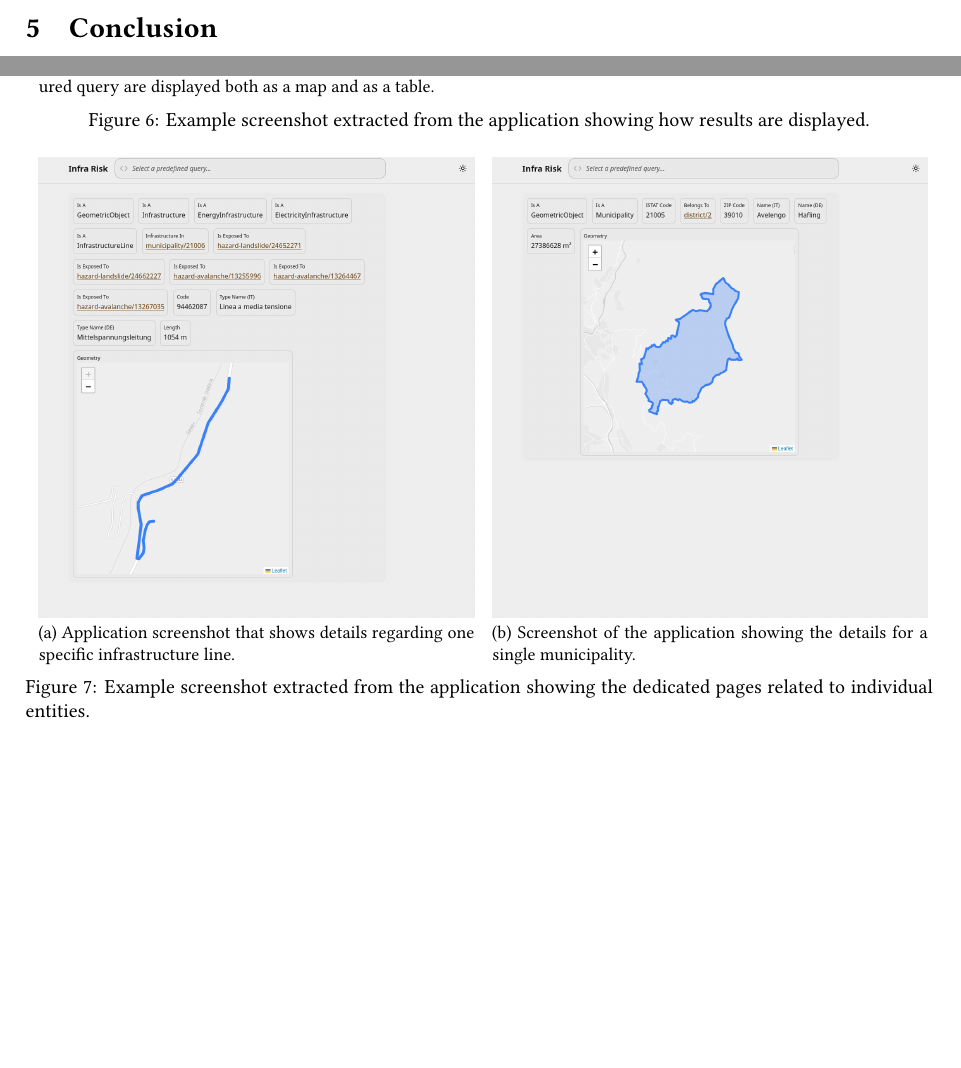
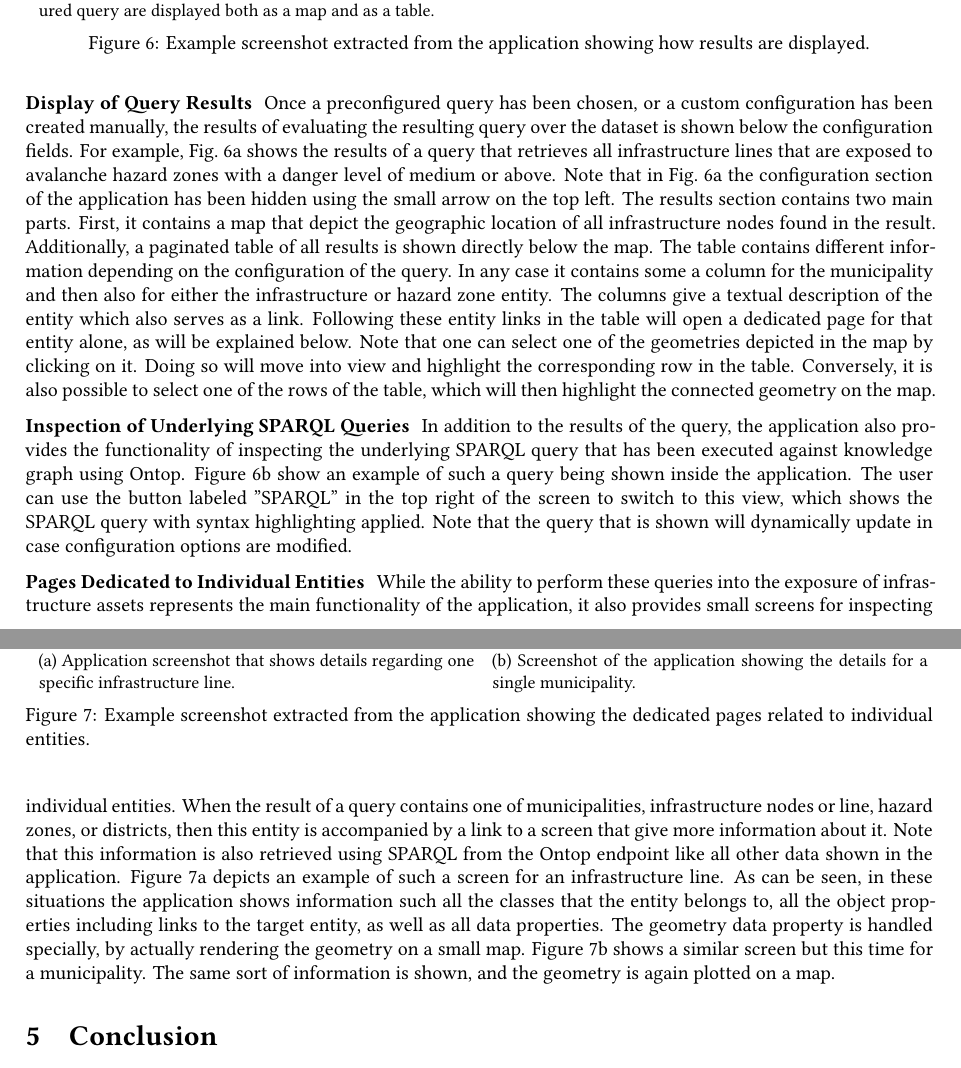
Before and after one commit to rolandbernard/dc-project, a LaTeX paper (project/report/main.tex, which reads project/report/4.3.application.tex): two parts of pages 22 and 23 of 24 before the commit and two parts of pages 23 and 24 of 25 after it, joined at a grey line, cut so that both start at the same text, the shorter picture padded with empty space. Compiled offline with XeLaTeX.

Commit message:
Finished writing about the application.

```diff
--- a/project/report/4.3.application.tex
+++ b/project/report/4.3.application.tex
@@ -49,7 +53,13 @@ However, it is not necessary to restrict oneself to the predefined queries. \Cre
     \label{fig:example2}
 \end{figure}
 
+\paragraph{Display of Query Results}
+Once a preconfigured query has been chosen, or a custom configuration has been created manually, the results of evaluating the resulting query over the dataset is shown below the configuration fields. For example, \cref{fig:avalanche} shows the results of a query that retrieves all infrastructure lines that are exposed to avalanche hazard zones with a danger level of medium or above. Note that in \cref{fig:avalanche} the configuration section of the application has been hidden using the small arrow on the top left.
+The results section contains two main parts. First, it contains a map that depict the geographic location of all infrastructure nodes found in the result. Additionally, a paginated table of all results is shown directly below the map. The table contains different information depending on the configuration of the query. In any case it contains some a column for the municipality and then also for either the infrastructure or hazard zone entity. The columns give a textual description of the entity which also serves as a link. Following these entity links in the table will open a dedicated page for that entity alone, as will be explained below.
+Note that one can select one of the geometries depicted in the map by clicking on it. Doing so will move into view and highlight the corresponding row in the table. Conversely, it is also possible to select one of the rows of the table, which will then highlight the connected geometry on the map.
 
+\paragraph{Inspection of Underlying SPARQL Queries}
+In addition to the results of the query, the application also provides the functionality of inspecting the underlying SPARQL query that has been executed against knowledge graph using Ontop. \Cref{fig:sparql} show an example of such a query being shown inside the application. The user can use the button labeled "SPARQL" in the top right of the screen to switch to this view, which shows the SPARQL query with syntax highlighting applied. Note that the query that is shown will dynamically update in case configuration options are modified.
 
 \begin{figure}[ht!]
     \centering
@@ -71,3 +81,8 @@ However, it is not necessary to restrict oneself to the predefined queries. \Cre
     \caption{Example screenshot extracted from the application showing the dedicated pages related to individual entities.}
     \label{fig:example3}
 \end{figure}
+
+\paragraph{Pages Dedicated to Individual Entities}
+While the ability to perform these queries into the exposure of infrastructure assets represents the main functionality of the application, it also provides small screens for inspecting individual entities. When the result of a query contains one of municipalities, infrastructure nodes or line, hazard zones, or districts, then this entity is accompanied by a link to a screen that give more information about it. Note that this information is also retrieved using SPARQL from the Ontop endpoint like all other data shown in the application.
+\Cref{fig:infrastructure} depicts an example of such a screen for an infrastructure line. As can be seen, in these situations the application shows information such all the classes that the entity belongs to, all the object properties including links to the target entity, as well as all data properties. The geometry data property is handled specially, by actually rendering the geometry on a small map.
+\Cref{fig:municipality} shows a similar screen but this time for a municipality. The same sort of information is shown, and the geometry is again plotted on a map.
```
Also changed, not shown: project/report/3.1.single.tex (+4 -0 lines), project/report/3.3.fd.tex (+4 -0 lines), project/report/4.3.application.tex (4 more changed lines).
